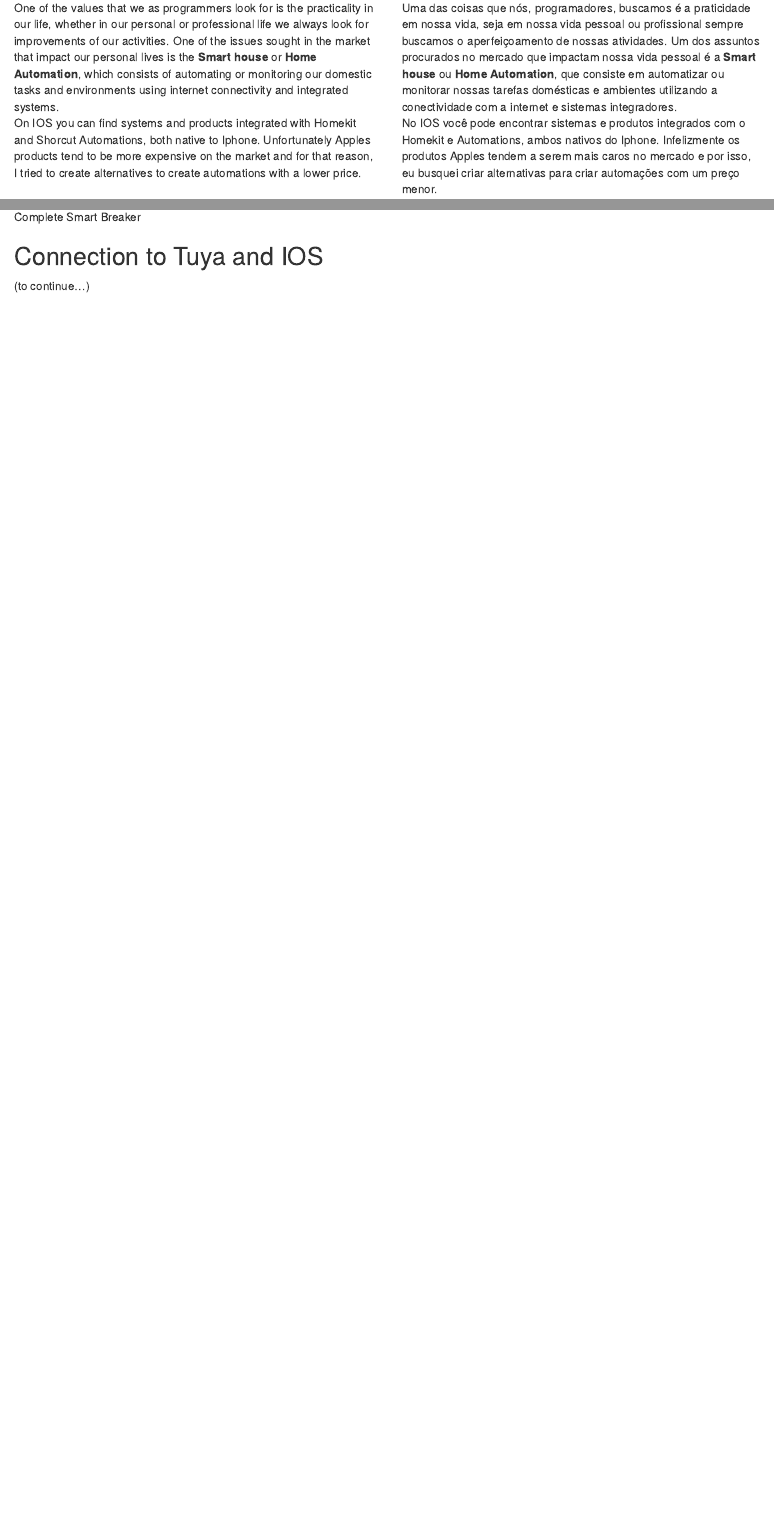
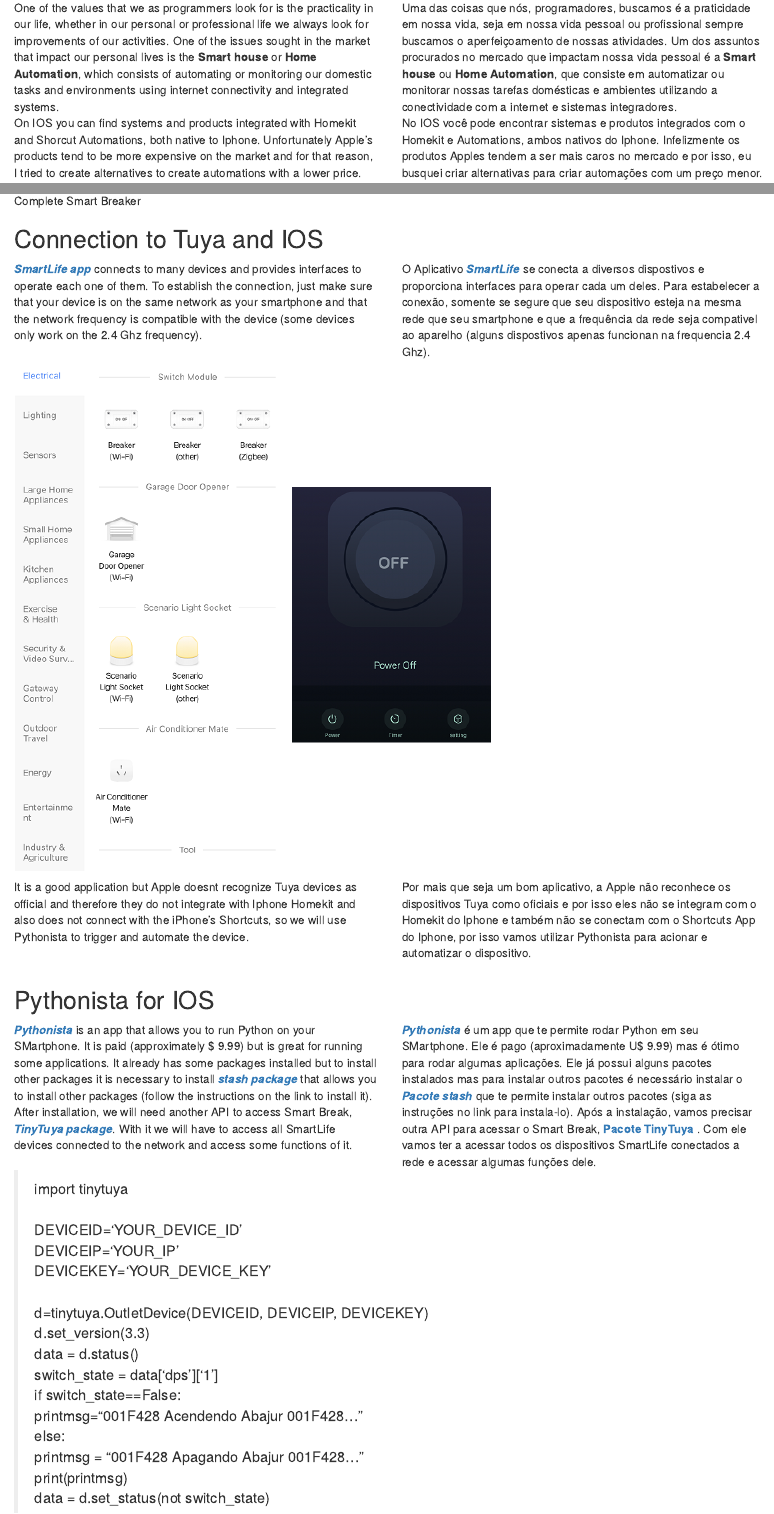
Before and after one commit to Koalacomk/Koalacomk.github.io, an R Markdown document (content/blog/2021-05-22-pythonista-automation-switch/index.en.Rmd): the page in a window 1100 px wide, from 240 px down, and a second part further down, joined at a grey line. Rendered offline with R 4.5, knitr and Pandoc, with nearby package versions.

Commit message:
1ro post update

```diff
--- a/config.yaml
+++ b/config.yaml
@@ -21,10 +21,6 @@
       name: About Me
       url: /faq/
       weight: 3
-    - identifier: contact
-      name: Contact
-      url: /contact/
-      weight: 4
   topbar:
     - name: GitHub
       pre: <i class='fab fa-2x fa-github'></i>
--- a/content/blog/2021-05-22-pythonista-automation-switch/index.en.Rmd
+++ b/content/blog/2021-05-22-pythonista-automation-switch/index.en.Rmd
@@ -16,13 +16,13 @@
 <div class = "col-md-6">
 One of the values that we as programmers look for is the practicality in our life, whether in our personal or professional life we always look for improvements of our activities. One of the issues sought in the market that impact our personal lives is the **Smart house** or **Home Automation**, which consists of automating or monitoring our domestic tasks and environments using internet connectivity and integrated systems.
 <br />
-On IOS you can find systems and products integrated with Homekit and Shorcut Automations, both native to Iphone. Unfortunately Apples products tend to be more expensive on the market and for that reason, I tried to create alternatives to create automations with a lower price.
+On IOS you can find systems and products integrated with Homekit and Shorcut Automations, both native to Iphone. Unfortunately Apple's products tend to be more expensive on the market and for that reason, I tried to create alternatives to create automations with a lower price.
 
 </div>
 <div class = "col-md-6">
 Uma das coisas que nós, programadores, buscamos é a praticidade em nossa vida, seja em nossa vida pessoal ou profissional sempre buscamos o aperfeiçoamento de nossas atividades. Um dos assuntos procurados no mercado que impactam nossa vida pessoal é a **Smart house** ou **Home Automation**, que consiste em automatizar ou monitorar nossas tarefas domésticas e  ambientes utilizando a conectividade com a internet e sistemas integradores.
 <br />
-No IOS você pode encontrar sistemas e produtos integrados com o Homekit e Automations, ambos nativos do Iphone. Infelizmente os produtos Apples tendem a serem mais caros no mercado e por isso, eu busquei criar alternativas para criar automações com um preço menor.
+No IOS você pode encontrar sistemas e produtos integrados com o Homekit e Automations, ambos nativos do Iphone. Infelizmente os produtos Apples tendem a ser mais caros no mercado e por isso, eu busquei criar alternativas para criar automações com um preço menor.
 </div>
 </div>
 
@@ -52,2 +54,49 @@
+***[SmartLife app](https://apps.apple.com/cr/app/smart-life-smart-living/id1115101477)*** connects to many devices and provides interfaces to operate each one of them. To establish the connection, just make sure that your device is on the same network as your smartphone and that the network frequency is compatible with the device (some devices only work on the 2.4 Ghz frequency).
 
-(to continue...)
+</div>
+<div class = "col-md-6">
+ O Aplicativo ***[SmartLife](https://apps.apple.com/cr/app/smart-life-smart-living/id1115101477)***  se conecta a diversos dispostivos e proporciona interfaces para operar cada um deles. Para estabelecer a conexão, somente se segure que seu dispositivo esteja na mesma rede que seu smartphone e que a frequência da rede seja compativel ao aparelho (alguns dispostivos apenas funcionan na frequencia 2.4 Ghz).  <br />
+ </div>
+</div>
+
+![Smartlife App](img/02TUYA.PNG) ![Interface dor Smart Breaker](img/01TUYA.PNG)
+
+ <div class = "row">
+<div class = "col-md-6">
+It is a good application but Apple doesnt recognize  Tuya devices as official and therefore they do not integrate with Iphone Homekit and also does not connect with the iPhone's Shortcuts, so we will use Pythonista to trigger and automate the device.
+
+</div>
+<div class = "col-md-6">
+ Por mais que seja um bom aplicativo, a Apple não reconhece os dispositivos Tuya como oficiais e por isso eles não se integram com o Homekit do Iphone e também não se conectam com o Shortcuts App do Iphone, por isso vamos utilizar Pythonista para acionar e automatizar o dispositivo.
+  <br />
+
+</div>
+</div>
+
+## Pythonista for IOS
+
+<div class = "row">
+<div class = "col-md-6">
+***[Pythonista](https://apps.apple.com/us/app/pythonista-3/id1085978097)*** is an app that allows you to run Python on your SMartphone. It is paid (approximately $ 9.99) but is great for running some applications. It already has some packages installed but to install other packages it is necessary to install ***[stash package](https://github.com/ywangd/stash)*** that allows you to install other packages (follow the instructions on the link to install it). After installation, we will need another API to access Smart Break, ***[TinyTuya package](https://pypi.org/project/tinytuya/)***. With it we will have to access all SmartLife devices connected to the network and access some functions of it.
+</div>
+<div class = "col-md-6">
+***[Pythonista](https://apps.apple.com/us/app/pythonista-3/id1085978097)*** é um app que te permite rodar Python em seu SMartphone. Ele é pago (aproximadamente U$ 9.99) mas é ótimo para rodar algumas aplicações. Ele já possui alguns pacotes instalados mas para instalar outros pacotes é necessário instalar o  ***[Pacote stash](https://github.com/ywangd/stash)*** que te permite instalar outros pacotes (siga as instruções no link para instala-lo). Após a instalação, vamos precisar outra API para acessar o Smart Break, **[Pacote TinyTuya](https://pypi.org/project/tinytuya/)** . Com ele vamos ter a acessar todos os dispositivos SmartLife conectados a rede e acessar algumas funções dele.
+  <br />
+ </div>
+</div>
+
+
+>import tinytuya<br /><br />
+DEVICEID='YOUR_DEVICE_ID'<br />
+DEVICEIP='YOUR_IP'<br />
+DEVICEKEY='YOUR_DEVICE_KEY'<br /><br />
+d=tinytuya.OutletDevice(DEVICEID, DEVICEIP, DEVICEKEY)<br />
+d.set_version(3.3)<br />
+data = d.status()<br />
+switch_state = data['dps']['1']<br />
+if switch_state==False:<br />
+    printmsg="\U0001F428 Acendendo Abajur \U0001F428..."<br />
+else:<br />
+    printmsg = "\U0001F428 Apagando Abajur \U0001F428..."<br />
+print(printmsg)<br />
+data = d.set_status(not switch_state)<br />
```
Also changed, not shown: content/faq.md (+4 -29 lines), content/blog/2021-05-22-pythonista-automation-switch/img/01TUYA.PNG (added), content/blog/2021-05-22-pythonista-automation-switch/img/02TUYA.PNG (added), content/blog/2021-05-22-pythonista-automation-switch/index.en.html, content/img/Me.jpg (added), static/img/logo-small.png, content/blog/2021-05-22-pythonista-automation-switch/index.en.Rmd (2 more changed lines).
